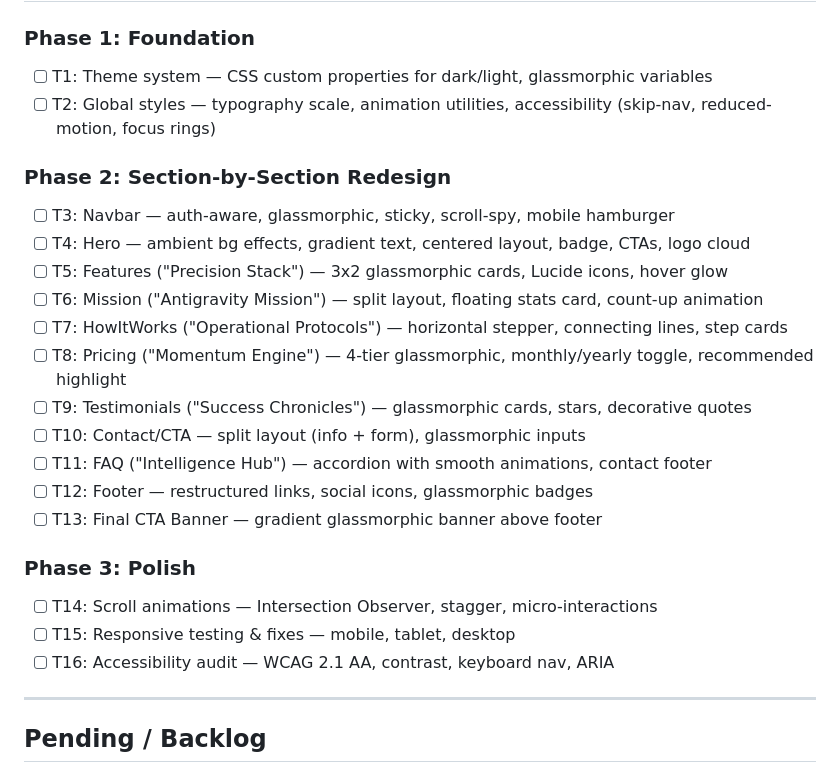
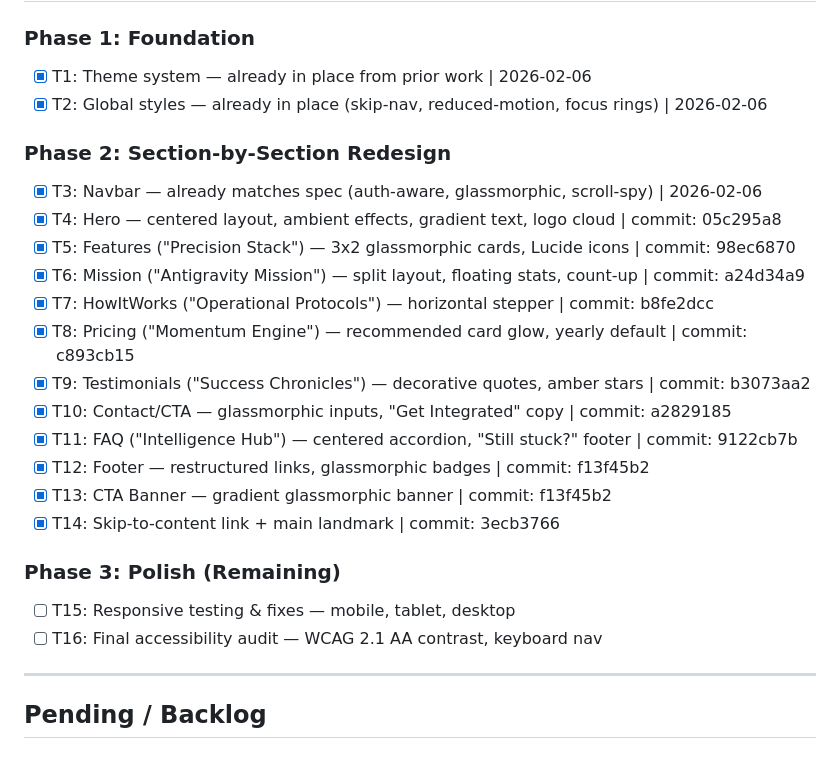
Before and after one commit to ashokkumarsand/easeinventory.com, a Markdown page: .claude/TASKS.md, the part around the change. GitHub-like rendering.

Commit message:
chore: update TASKS.md with completed landing page redesign progress
Co-Authored-By: Claude Opus 4.6 <noreply@anthropic.com>

```diff
--- a/.claude/TASKS.md
+++ b/.claude/TASKS.md
@@ -38,26 +38,26 @@
 ## Current Session — Landing Page Complete Redesign (2026-02-06)
 
 ### Phase 1: Foundation
-- [ ] T1: Theme system — CSS custom properties for dark/light, glassmorphic variables
-- [ ] T2: Global styles — typography scale, animation utilities, accessibility (skip-nav, reduced-motion, focus rings)
+- [x] T1: Theme system — already in place from prior work | 2026-02-06
+- [x] T2: Global styles — already in place (skip-nav, reduced-motion, focus rings) | 2026-02-06
 
 ### Phase 2: Section-by-Section Redesign
-- [ ] T3: Navbar — auth-aware, glassmorphic, sticky, scroll-spy, mobile hamburger
-- [ ] T4: Hero — ambient bg effects, gradient text, centered layout, badge, CTAs, logo cloud
-- [ ] T5: Features ("Precision Stack") — 3x2 glassmorphic cards, Lucide icons, hover glow
-- [ ] T6: Mission ("Antigravity Mission") — split layout, floating stats card, count-up animation
-- [ ] T7: HowItWorks ("Operational Protocols") — horizontal stepper, connecting lines, step cards
-- [ ] T8: Pricing ("Momentum Engine") — 4-tier glassmorphic, monthly/yearly toggle, recommended highlight
-- [ ] T9: Testimonials ("Success Chronicles") — glassmorphic cards, stars, decorative quotes
-- [ ] T10: Contact/CTA — split layout (info + form), glassmorphic inputs
-- [ ] T11: FAQ ("Intelligence Hub") — accordion with smooth animations, contact footer
-- [ ] T12: Footer — restructured links, social icons, glassmorphic badges
-- [ ] T13: Final CTA Banner — gradient glassmorphic banner above footer
+- [x] T3: Navbar — already matches spec (auth-aware, glassmorphic, scroll-spy) | 2026-02-06
+- [x] T4: Hero — centered layout, ambient effects, gradient text, logo cloud | commit: 05c295a8
+- [x] T5: Features ("Precision Stack") — 3x2 glassmorphic cards, Lucide icons | commit: 98ec6870
+- [x] T6: Mission ("Antigravity Mission") — split layout, floating stats, count-up | commit: a24d34a9
+- [x] T7: HowItWorks ("Operational Protocols") — horizontal stepper | commit: b8fe2dcc
+- [x] T8: Pricing ("Momentum Engine") — recommended card glow, yearly default | commit: c893cb15
+- [x] T9: Testimonials ("Success Chronicles") — decorative quotes, amber stars | commit: b3073aa2
+- [x] T10: Contact/CTA — glassmorphic inputs, "Get Integrated" copy | commit: a2829185
+- [x] T11: FAQ ("Intelligence Hub") — centered accordion, "Still stuck?" footer | commit: 9122cb7b
+- [x] T12: Footer — restructured links, glassmorphic badges | commit: f13f45b2
+- [x] T13: CTA Banner — gradient glassmorphic banner | commit: f13f45b2
+- [x] T14: Skip-to-content link + main landmark | commit: 3ecb3766
 
-### Phase 3: Polish
-- [ ] T14: Scroll animations — Intersection Observer, stagger, micro-interactions
+### Phase 3: Polish (Remaining)
 - [ ] T15: Responsive testing & fixes — mobile, tablet, desktop
-- [ ] T16: Accessibility audit — WCAG 2.1 AA, contrast, keyboard nav, ARIA
+- [ ] T16: Final accessibility audit — WCAG 2.1 AA contrast, keyboard nav
 
 ---
 
```
